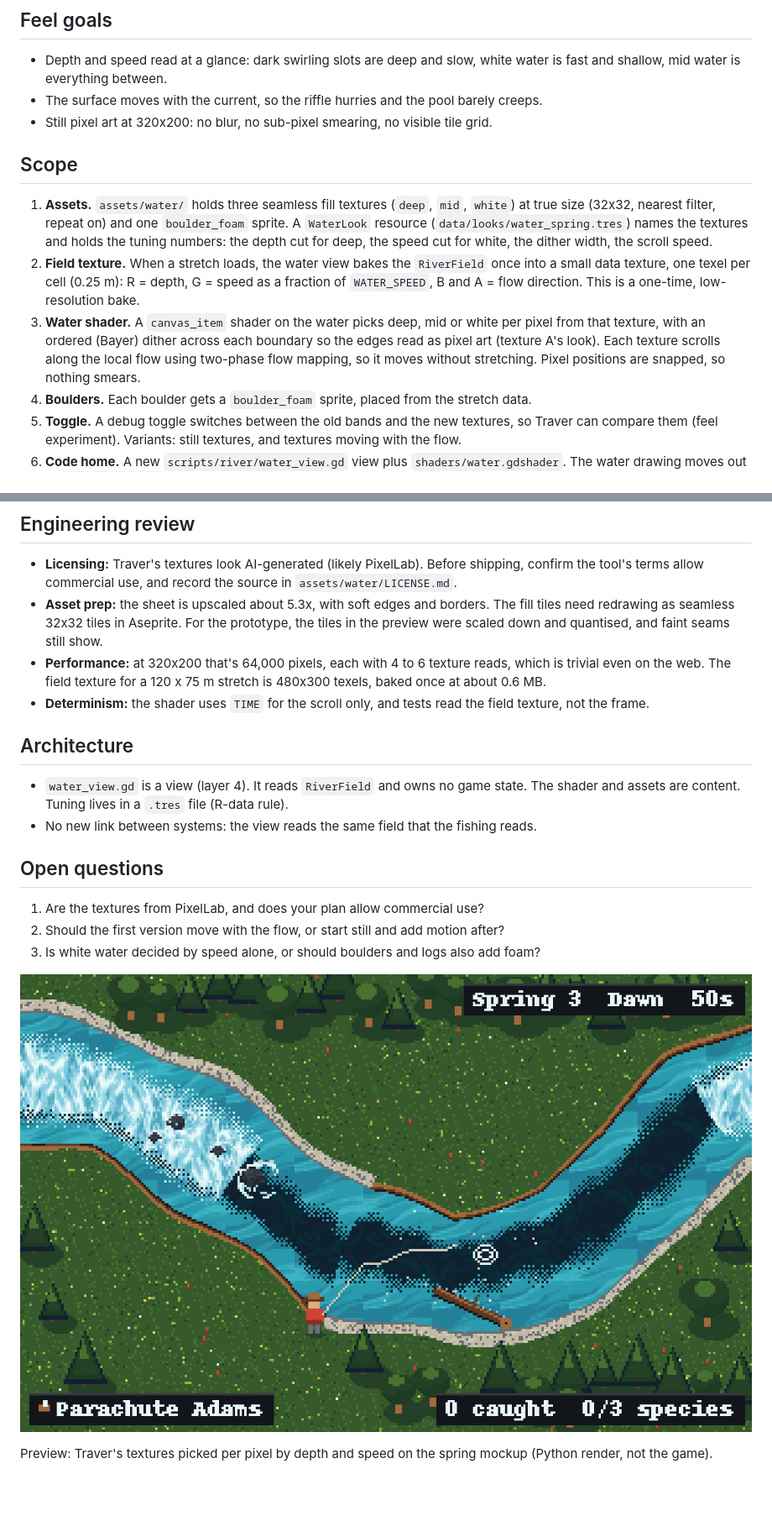
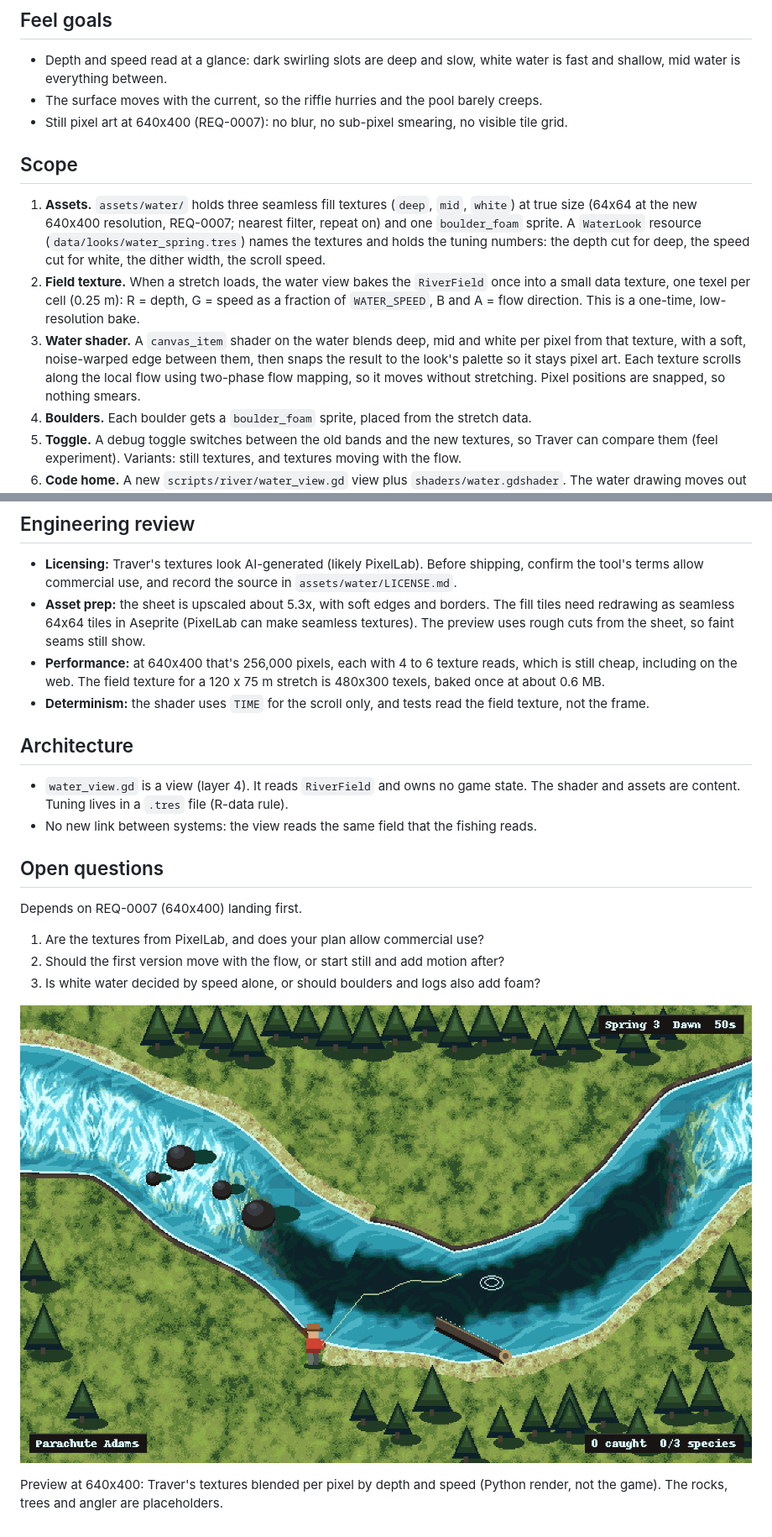
Before and after one commit to travernorm/Lodge, a Markdown page: docs/requirements/REQ-0006-water-textures.md, 2 parts joined by grey strips. Shown at 84% size. Drawn GitHub-style; pictures changed too: docs/requirements/img/REQ-0006-preview.png; blank space fills up the shorter version.

Commit message:
Add REQ-0007 640x400 resolution; update REQ-0006 for it
Co-Authored-By: Claude Opus 5.5 <noreply@anthropic.com>
Claude-Session: https://claude.ai/code/session_011A7L2oFTtNQKDdpxLjXJv4

```diff
--- a/docs/requirements/REQ-0006-water-textures.md
+++ b/docs/requirements/REQ-0006-water-textures.md
@@ -14,13 +14,13 @@ As a player, I want the river to look like real moving water, so that I can read
 
 - Depth and speed read at a glance: dark swirling slots are deep and slow, white water is fast and shallow, mid water is everything between.
 - The surface moves with the current, so the riffle hurries and the pool barely creeps.
-- Still pixel art at 320x200: no blur, no sub-pixel smearing, no visible tile grid.
+- Still pixel art at 640x400 (REQ-0007): no blur, no sub-pixel smearing, no visible tile grid.
 
 ## Scope
 
-1. **Assets.** `assets/water/` holds three seamless fill textures (`deep`, `mid`, `white`) at true size (32x32, nearest filter, repeat on) and one `boulder_foam` sprite. A `WaterLook` resource (`data/looks/water_spring.tres`) names the textures and holds the tuning numbers: the depth cut for deep, the speed cut for white, the dither width, the scroll speed.
+1. **Assets.** `assets/water/` holds three seamless fill textures (`deep`, `mid`, `white`) at true size (64x64 at the new 640x400 resolution, REQ-0007; nearest filter, repeat on) and one `boulder_foam` sprite. A `WaterLook` resource (`data/looks/water_spring.tres`) names the textures and holds the tuning numbers: the depth cut for deep, the speed cut for white, the dither width, the scroll speed.
 2. **Field texture.** When a stretch loads, the water view bakes the `RiverField` once into a small data texture, one texel per cell (0.25 m): R = depth, G = speed as a fraction of `WATER_SPEED`, B and A = flow direction. This is a one-time, low-resolution bake.
-3. **Water shader.** A `canvas_item` shader on the water picks deep, mid or white per pixel from that texture, with an ordered (Bayer) dither across each boundary so the edges read as pixel art (texture A's look). Each texture scrolls along the local flow using two-phase flow mapping, so it moves without stretching. Pixel positions are snapped, so nothing smears.
+3. **Water shader.** A `canvas_item` shader on the water blends deep, mid and white per pixel from that texture, with a soft, noise-warped edge between them, then snaps the result to the look's palette so it stays pixel art. Each texture scrolls along the local flow using two-phase flow mapping, so it moves without stretching. Pixel positions are snapped, so nothing smears.
 4. **Boulders.** Each boulder gets a `boulder_foam` sprite, placed from the stretch data.
 5. **Toggle.** A debug toggle switches between the old bands and the new textures, so Traver can compare them (feel experiment). Variants: still textures, and textures moving with the flow.
 6. **Code home.** A new `scripts/river/water_view.gd` view plus `shaders/water.gdshader`. The water drawing moves out of `stream_scene.gd`, which pays back some of its line-cap debt (R9).
@@ -61,8 +61,8 @@ As a player, I want the river to look like real moving water, so that I can read
 ## Engineering review
 
 - **Licensing:** Traver's textures look AI-generated (likely PixelLab). Before shipping, confirm the tool's terms allow commercial use, and record the source in `assets/water/LICENSE.md`.
-- **Asset prep:** the sheet is upscaled about 5.3x, with soft edges and borders. The fill tiles need redrawing as seamless 32x32 tiles in Aseprite. For the prototype, the tiles in the preview were scaled down and quantised, and faint seams still show.
-- **Performance:** at 320x200 that's 64,000 pixels, each with 4 to 6 texture reads, which is trivial even on the web. The field texture for a 120 x 75 m stretch is 480x300 texels, baked once at about 0.6 MB.
+- **Asset prep:** the sheet is upscaled about 5.3x, with soft edges and borders. The fill tiles need redrawing as seamless 64x64 tiles in Aseprite (PixelLab can make seamless textures). The preview uses rough cuts from the sheet, so faint seams still show.
+- **Performance:** at 640x400 that's 256,000 pixels, each with 4 to 6 texture reads, which is still cheap, including on the web. The field texture for a 120 x 75 m stretch is 480x300 texels, baked once at about 0.6 MB.
 - **Determinism:** the shader uses `TIME` for the scroll only, and tests read the field texture, not the frame.
 
 ## Architecture
@@ -72,10 +72,12 @@ As a player, I want the river to look like real moving water, so that I can read
 
 ## Open questions
 
+Depends on REQ-0007 (640x400) landing first.
+
 1. Are the textures from PixelLab, and does your plan allow commercial use?
 2. Should the first version move with the flow, or start still and add motion after?
 3. Is white water decided by speed alone, or should boulders and logs also add foam?
 
 ![preview](img/REQ-0006-preview.png)
 
-Preview: Traver's textures picked per pixel by depth and speed on the spring mockup (Python render, not the game).
+Preview at 640x400: Traver's textures blended per pixel by depth and speed (Python render, not the game). The rocks, trees and angler are placeholders.
```
Also changed, not shown: other parts of docs/requirements/REQ-0006-water-textures.md (+1 -1 lines), docs/requirements/REQ-0007-640x400-resolution.md (added, +62 -0 lines).
